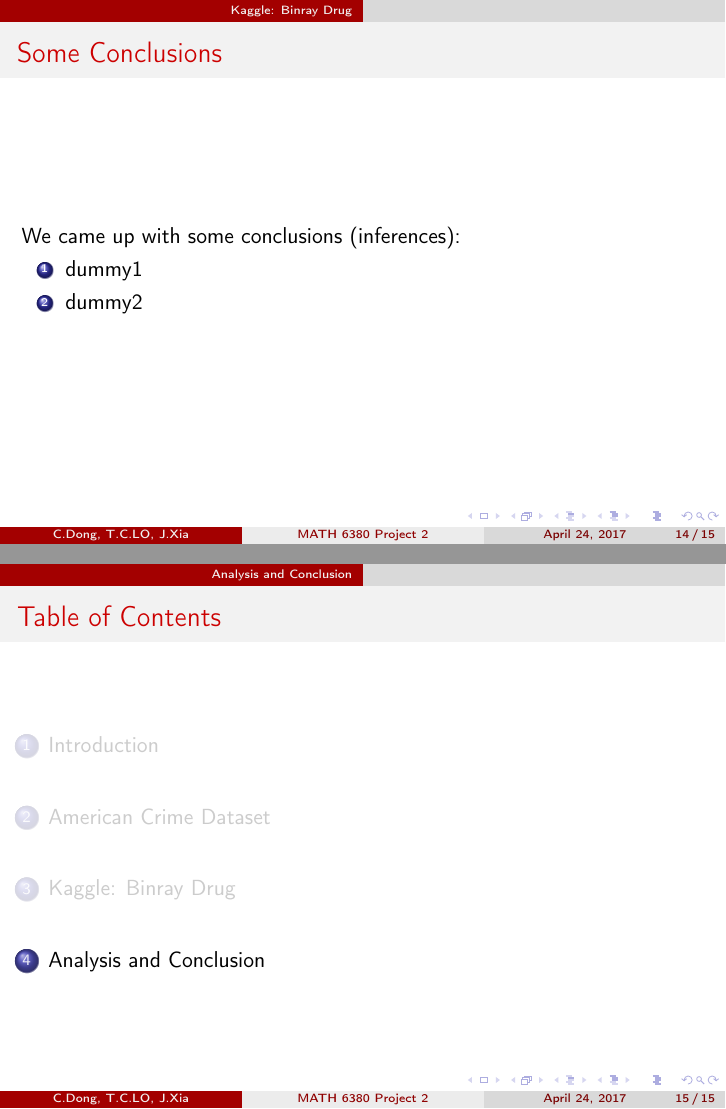
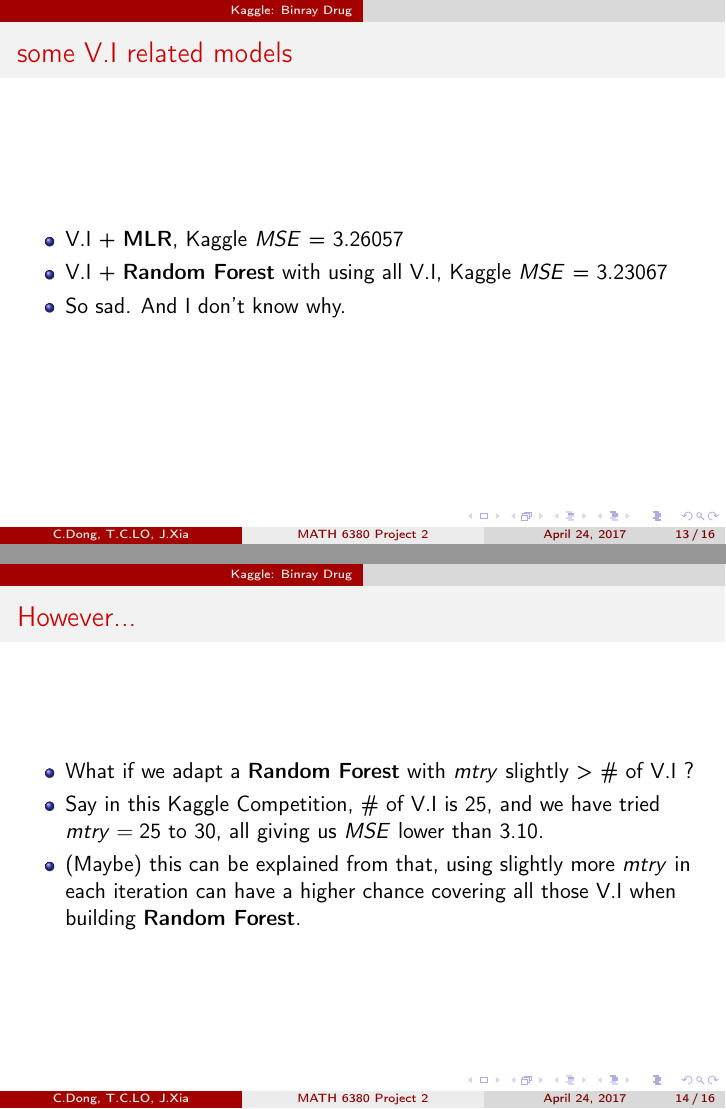
Before and after one commit to tcloaa/mini-pj2, LaTeX slides (pre/6380_mini2_slides.tex): pages 23 and 24 of 24 before the commit and pages 20 and 21 of 23 after it, joined at a grey line. Compiled offline with pdfLaTeX.

Commit message:
不改了
晓镜但愁云鬓改，夜吟应觉月光寒

```diff
--- a/pre/6380_mini2_slides.tex
+++ b/pre/6380_mini2_slides.tex
@@ -137,28 +138,32 @@ The necessary calculations are carried out tree by tree as the random forest is
 \begin{frame}
 \frametitle{some V.I related models}
 \begin{itemize}
-	\item V.I + $MLR$, Kaggle $MSE$ = 3.26057
+	\item V.I + $\textbf{MLR}$, Kaggle $MSE$ = 3.26057
 	\pause
-	\item V.I + $randomForest$, Kaggle $MSE$ = 3.23067\\
+	\item V.I + $\textbf{Random Forest}$ with using all V.I, Kaggle $MSE$ = 3.23067\\
 	\pause
-	\item So sad.
+	\item So sad. And I don't know why.
+\end{itemize}
+\end{frame}
+
+\begin{frame}
+\frametitle{However...}
+\begin{itemize}
+	\item What if we adapt a $\textbf{Random Forest}$ with $mtry$ slightly > \# of V.I ?
+	\item Say in this Kaggle Competition, \# of V.I is 25, and we have tried $mtry = 25 \text{ to } 30$, all giving us $MSE$ lower than 3.10.
+	\item (Maybe) this can be explained from that, using slightly more $mtry$ in each iteration can have a higher chance covering all those V.I when building  $\textbf{Random Forest}$.
 \end{itemize}
 \end{frame}
 
 
-
-
+%who's part?
+\section{Conclusion}
 \begin{frame}
-\frametitle{Some Conclusions}
-We came up with some conclusions (inferences):
-\begin{enumerate}[<+(1)->]
-	\item dummy1
-	\item dummy2
+\frametitle{To conclude our work in PJ2...}
+\begin{enumerate}
+	\item Tree-based regression algos are suitable for these discrete-input, continous-output dataset
+	\item As a metric, $\textbf{Variable Importance}$ may not be useful for variable selection process.
 \end{enumerate}
 \end{frame}
 
-
-%who's part?
-\section{Analysis and Conclusion}
-
 \end{document}
```
Also changed, not shown: pre/6380_mini2_slides.pdf, pre/6380_mini2_slides.tex (3 more changed lines).
